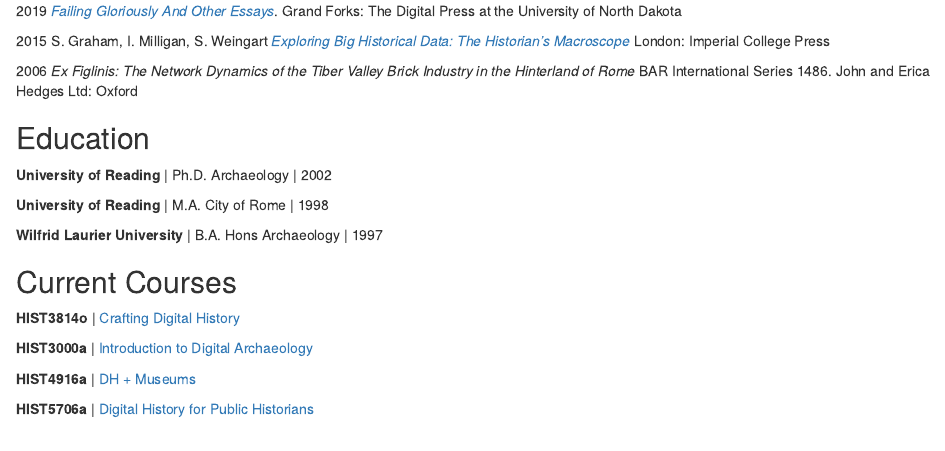
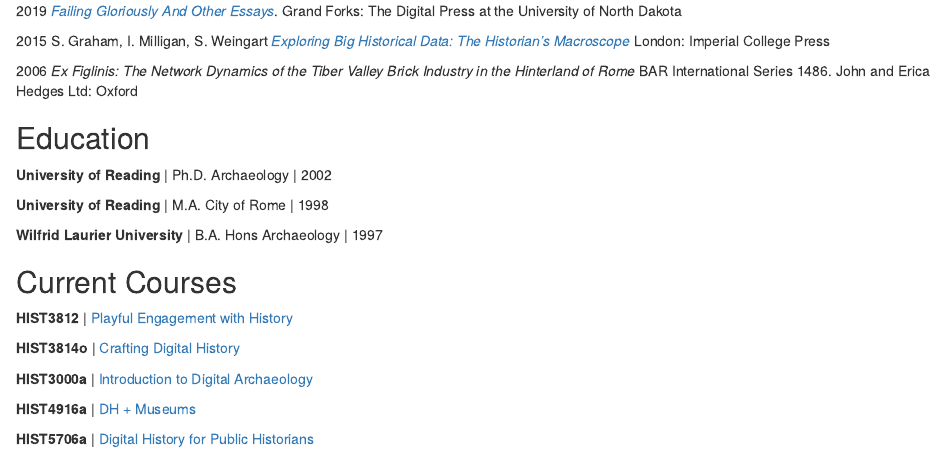
Before and after one commit to shawngraham/shawngraham.github.io, an R Markdown document (index.Rmd): the page in a window 1100 px wide, from 450 px down. Rendered offline with R 4.5, knitr and Pandoc, with nearby package versions; drawn as R Markdown's standard HTML page in place of the format the file asks for.

Commit message:
Update index.Rmd

```diff
--- a/index.Rmd
+++ b/index.Rmd
@@ -6,6 +6,8 @@ links:
     url: "https://carleton.ca/history/people/shawn-graham/"
   - label: Twitter
     url: "https://twitter.com/electricarchaeo"
+  - label: Mastodon
+    url: "https://scholar.social/@electricarchaeo/"
   - label: GitHub
     url: "https://github.com/shawngraham"
   - label: Email
@@ -46,6 +48,8 @@ In 2019, he won the [Archaeological Institute of America's Award for Outstanding
 
 ## Current Courses
 
+**HIST3812**  | [Playful Engagement with History](https://hist3812.netlify.app)
+
 **HIST3814o** | [Crafting Digital History](https://craftingdh.netlify.app)
 
 **HIST3000a** | [Introduction to Digital Archaeology](https://digiarch.netlify.app)
```
